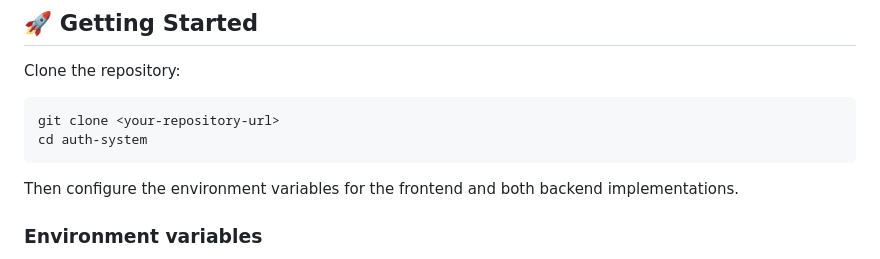
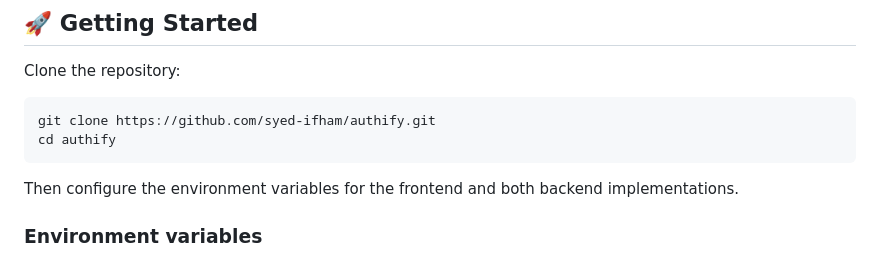
Before and after one commit to syed-ifham/authify, a Markdown page: README.md, the part around the change. GitHub-like rendering.

Commit message:
add: env and getting started

````diff
--- a/README.md
+++ b/README.md
@@ -148,8 +148,8 @@ The goal is to understand authentication, authorization, JWTs, email verificatio
 Clone the repository:
 
 ```bash
-git clone <your-repository-url>
-cd auth-system
+git clone https://github.com/syed-ifham/authify.git
+cd authify
 ```
 
 Then configure the environment variables for the frontend and both backend implementations.
````
